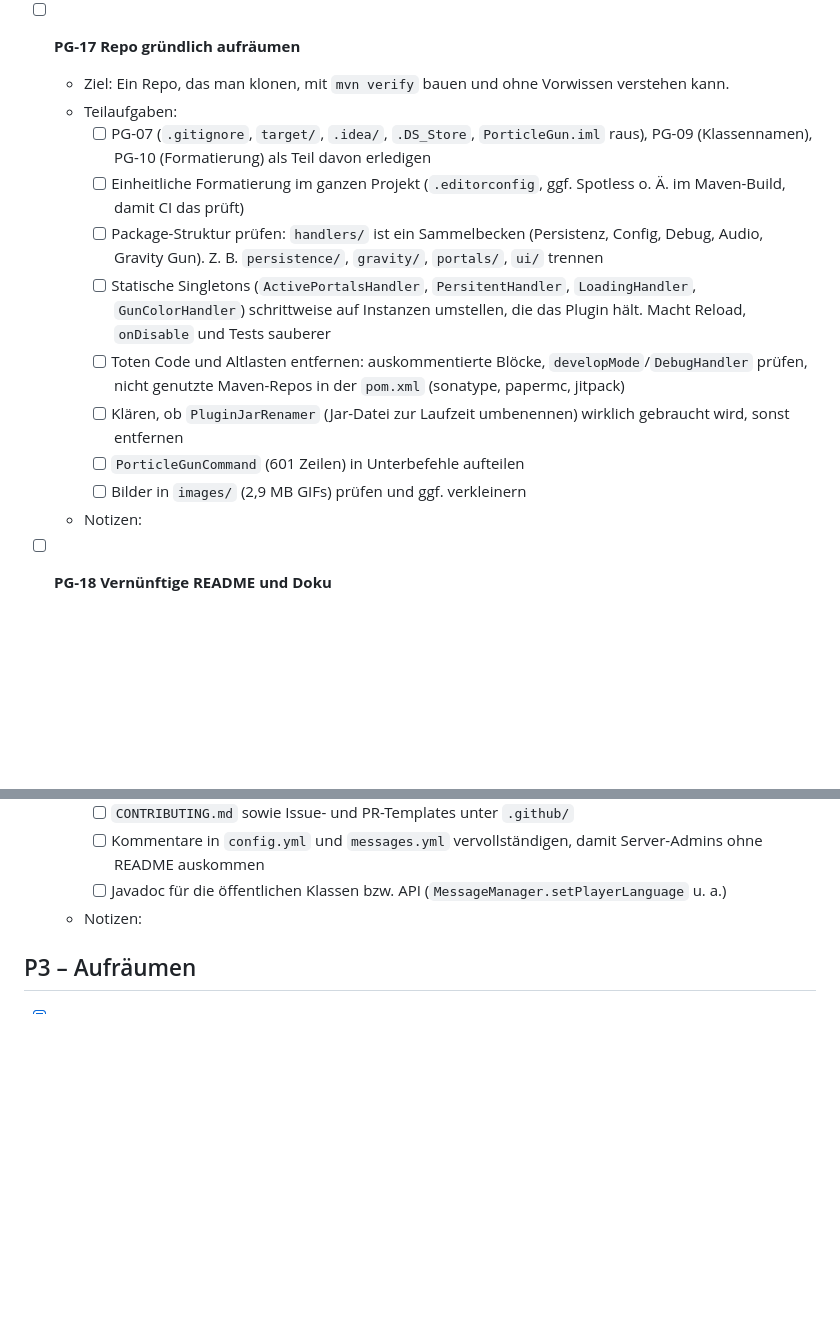
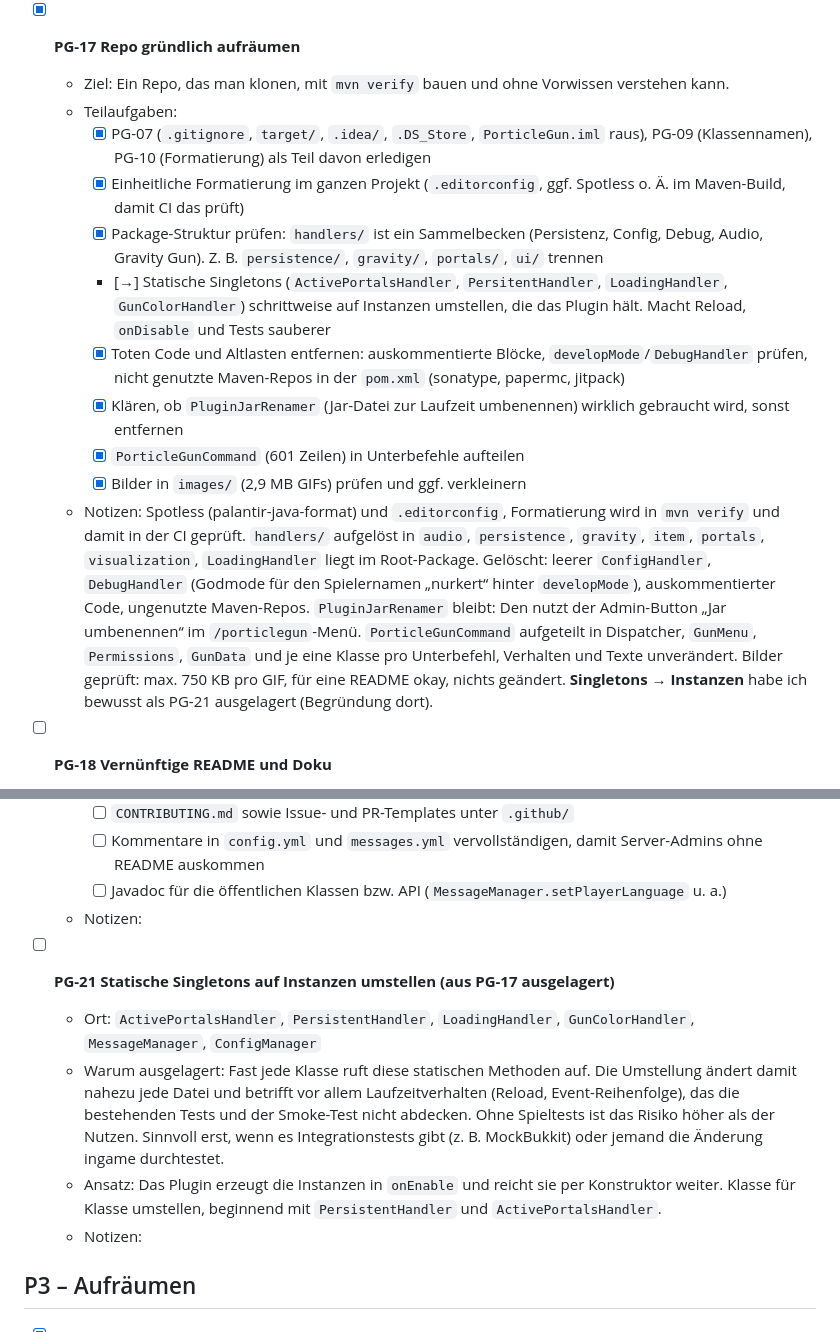
Before and after one commit to nurkert/porticle-gun, a Markdown page: TODO.md, 2 parts joined by grey strips. GitHub-like rendering; blank space fills up the shorter version.

Commit message:
Mark PG-17 done in TODO.md and split out the singleton refactoring
Co-Authored-By: Claude Opus 5.5 <noreply@anthropic.com>

```diff
--- a/TODO.md
+++ b/TODO.md
@@ -147,18 +147,18 @@ Reihenfolge = Priorität. Unter jedem Punkt: Problem, Lösungsansatz, Notizen be
   - Abhängigkeiten: PG-07 (`.gitignore`), PG-08 (eine Versionsquelle), PG-11 (Tests, damit `verify` etwas prüft)
   - Notizen: `.github/workflows/ci.yml` (Push auf main + PRs: `mvn verify` inkl. Tests und Spotless-Check, danach Smoke-Test auf echtem Paper 1.21.4, Jar als Artifact). `release.yml` (Tag `v*`: Version aus dem Tag, Build, Smoke-Test, GitHub Release mit Jar und automatischen Release Notes, Tags mit `-` werden Pre-Release). `dependabot.yml` für Maven und Actions (spigot-api ausgenommen, weil das die Mindestversion ist). `scripts/smoke-test.sh` startet Paper mit dem Plugin und schlägt fehl, wenn PorticleGun nicht sauber startet/stoppt oder eine Exception aus Plugin-Code kommt, lokal erfolgreich gelaufen. Release-Ablauf lokal simuliert. Badge kommt mit PG-18. **Offen für dich:** Branch Protection auf `main` mit Pflicht-Check „Build and test“ in den GitHub-Einstellungen aktivieren. Modrinth/Hangar-Upload habe ich weggelassen, das Plugin ist dort nicht gelistet.
 
-- [ ] **PG-17 Repo gründlich aufräumen**
+- [x] **PG-17 Repo gründlich aufräumen**
   - Ziel: Ein Repo, das man klonen, mit `mvn verify` bauen und ohne Vorwissen verstehen kann.
   - Teilaufgaben:
-    - [ ] PG-07 (`.gitignore`, `target/`, `.idea/`, `.DS_Store`, `PorticleGun.iml` raus), PG-09 (Klassennamen), PG-10 (Formatierung) als Teil davon erledigen
-    - [ ] Einheitliche Formatierung im ganzen Projekt (`.editorconfig`, ggf. Spotless o. Ä. im Maven-Build, damit CI das prüft)
-    - [ ] Package-Struktur prüfen: `handlers/` ist ein Sammelbecken (Persistenz, Config, Debug, Audio, Gravity Gun). Z. B. `persistence/`, `gravity/`, `portals/`, `ui/` trennen
-    - [ ] Statische Singletons (`ActivePortalsHandler`, `PersitentHandler`, `LoadingHandler`, `GunColorHandler`) schrittweise auf Instanzen umstellen, die das Plugin hält. Macht Reload, `onDisable` und Tests sauberer
-    - [ ] Toten Code und Altlasten entfernen: auskommentierte Blöcke, `developMode`/`DebugHandler` prüfen, nicht genutzte Maven-Repos in der `pom.xml` (sonatype, papermc, jitpack)
-    - [ ] Klären, ob `PluginJarRenamer` (Jar-Datei zur Laufzeit umbenennen) wirklich gebraucht wird, sonst entfernen
-    - [ ] `PorticleGunCommand` (601 Zeilen) in Unterbefehle aufteilen
-    - [ ] Bilder in `images/` (2,9 MB GIFs) prüfen und ggf. verkleinern
-  - Notizen:
+    - [x] PG-07 (`.gitignore`, `target/`, `.idea/`, `.DS_Store`, `PorticleGun.iml` raus), PG-09 (Klassennamen), PG-10 (Formatierung) als Teil davon erledigen
+    - [x] Einheitliche Formatierung im ganzen Projekt (`.editorconfig`, ggf. Spotless o. Ä. im Maven-Build, damit CI das prüft)
+    - [x] Package-Struktur prüfen: `handlers/` ist ein Sammelbecken (Persistenz, Config, Debug, Audio, Gravity Gun). Z. B. `persistence/`, `gravity/`, `portals/`, `ui/` trennen
+    - [→] Statische Singletons (`ActivePortalsHandler`, `PersitentHandler`, `LoadingHandler`, `GunColorHandler`) schrittweise auf Instanzen umstellen, die das Plugin hält. Macht Reload, `onDisable` und Tests sauberer
+    - [x] Toten Code und Altlasten entfernen: auskommentierte Blöcke, `developMode`/`DebugHandler` prüfen, nicht genutzte Maven-Repos in der `pom.xml` (sonatype, papermc, jitpack)
+    - [x] Klären, ob `PluginJarRenamer` (Jar-Datei zur Laufzeit umbenennen) wirklich gebraucht wird, sonst entfernen
+    - [x] `PorticleGunCommand` (601 Zeilen) in Unterbefehle aufteilen
+    - [x] Bilder in `images/` (2,9 MB GIFs) prüfen und ggf. verkleinern
+  - Notizen: Spotless (palantir-java-format) und `.editorconfig`, Formatierung wird in `mvn verify` und damit in der CI geprüft. `handlers/` aufgelöst in `audio`, `persistence`, `gravity`, `item`, `portals`, `visualization`, `LoadingHandler` liegt im Root-Package. Gelöscht: leerer `ConfigHandler`, `DebugHandler` (Godmode für den Spielernamen „nurkert“ hinter `developMode`), auskommentierter Code, ungenutzte Maven-Repos. `PluginJarRenamer` bleibt: Den nutzt der Admin-Button „Jar umbenennen“ im `/porticlegun`-Menü. `PorticleGunCommand` aufgeteilt in Dispatcher, `GunMenu`, `Permissions`, `GunData` und je eine Klasse pro Unterbefehl, Verhalten und Texte unverändert. Bilder geprüft: max. 750 KB pro GIF, für eine README okay, nichts geändert. **Singletons → Instanzen** habe ich bewusst als PG-21 ausgelagert (Begründung dort).
 
 - [ ] **PG-18 Vernünftige README und Doku**
   - Problem: Die README besteht aus Bildern, einem Abschnitt „Recent Changes“ mit nur einem Eintrag und Config-Details. Es fehlen Installation, Befehle, Rechte und Steuerung. Die Bild-Links zeigen noch auf den alten Repo-Namen `nurkert/PorticleGun`. Es gibt keine Lizenz.
@@ -170,6 +170,12 @@ Reihenfolge = Priorität. Unter jedem Punkt: Problem, Lösungsansatz, Notizen be
     - [ ] `CONTRIBUTING.md` sowie Issue- und PR-Templates unter `.github/`
     - [ ] Kommentare in `config.yml` und `messages.yml` vervollständigen, damit Server-Admins ohne README auskommen
     - [ ] Javadoc für die öffentlichen Klassen bzw. API (`MessageManager.setPlayerLanguage` u. a.)
+  - Notizen:
+
+- [ ] **PG-21 Statische Singletons auf Instanzen umstellen (aus PG-17 ausgelagert)**
+  - Ort: `ActivePortalsHandler`, `PersistentHandler`, `LoadingHandler`, `GunColorHandler`, `MessageManager`, `ConfigManager`
+  - Warum ausgelagert: Fast jede Klasse ruft diese statischen Methoden auf. Die Umstellung ändert damit nahezu jede Datei und betrifft vor allem Laufzeitverhalten (Reload, Event-Reihenfolge), das die bestehenden Tests und der Smoke-Test nicht abdecken. Ohne Spieltests ist das Risiko höher als der Nutzen. Sinnvoll erst, wenn es Integrationstests gibt (z. B. MockBukkit) oder jemand die Änderung ingame durchtestet.
+  - Ansatz: Das Plugin erzeugt die Instanzen in `onEnable` und reicht sie per Konstruktor weiter. Klasse für Klasse umstellen, beginnend mit `PersistentHandler` und `ActivePortalsHandler`.
   - Notizen:
 
 ## P3 – Aufräumen
```
